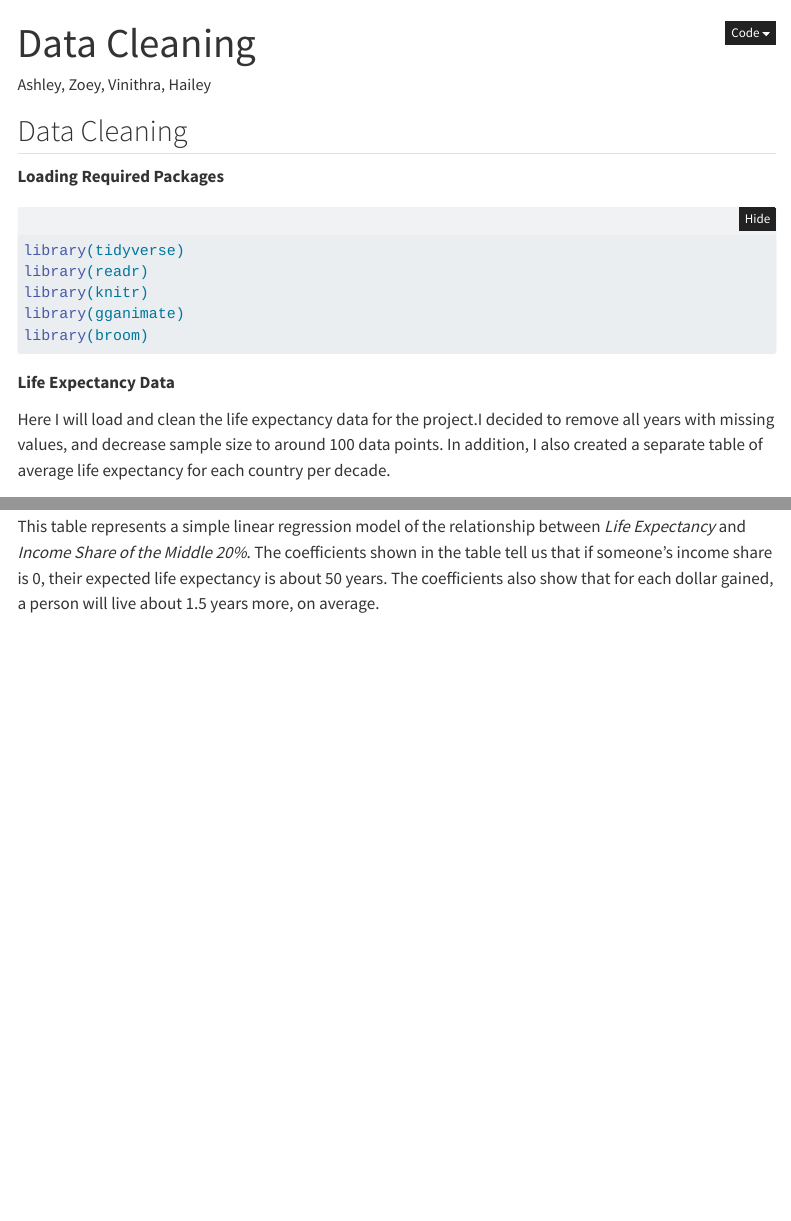
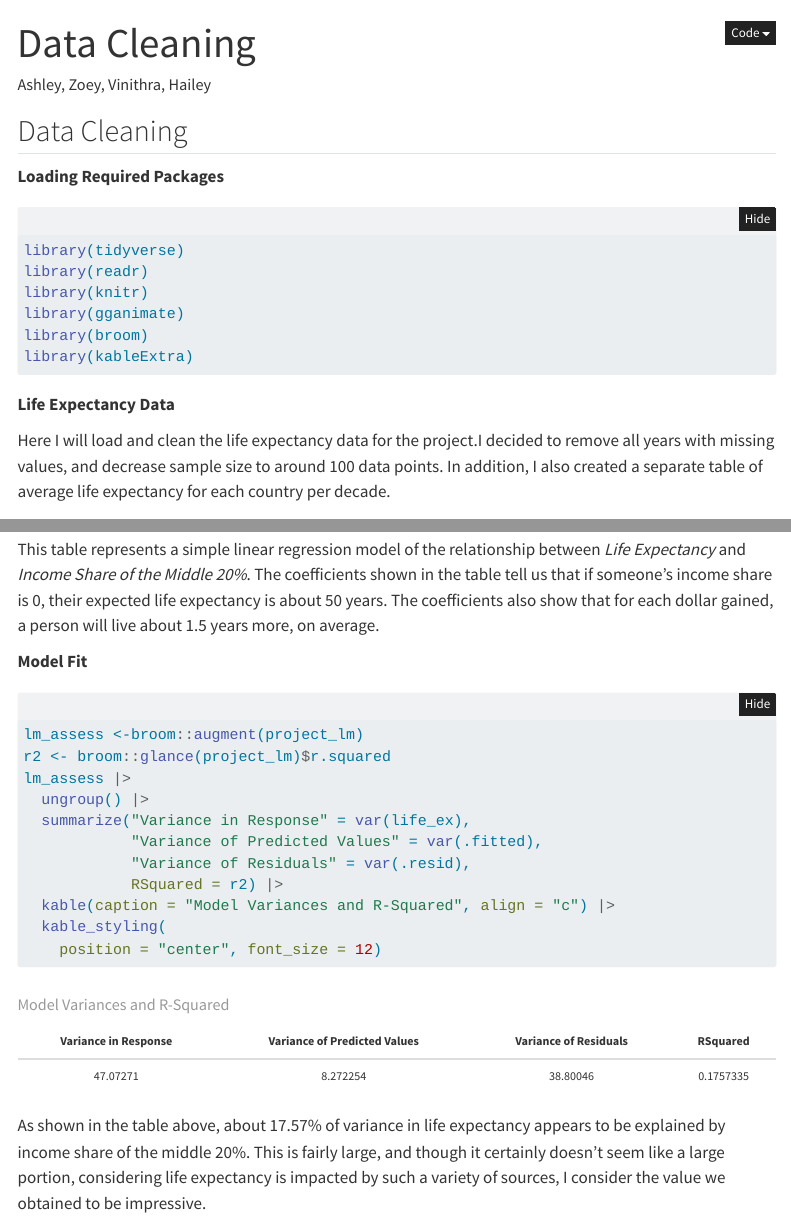
Before and after one commit to manavos/stat331-final-project, a Quarto document (DataCleaning.qmd): the page in a window 1100 px wide, from its top, and a second part further down, joined at a grey line. Rendered offline with R 4.5, knitr and Pandoc in place of Quarto, with nearby package versions; folded parts are opened; some code elsewhere in the file could not run offline; menus at the side of the page are left out.

Commit message:
Added Table of variances, also installed KableExtra

````diff
--- a/DataCleaning.qmd
+++ b/DataCleaning.qmd
@@ -25,6 +25,7 @@ library(readr)
 library(knitr)
 library(gganimate)
 library(broom)
+library(kableExtra)
 ```
 
 **Life Expectancy Data**
@@ -167,3 +168,22 @@ kable(broom::tidy(project_lm))
 ```
 
 This table represents a simple linear regression model of the relationship between *Life Expectancy* and *Income Share of the Middle 20%*. The coefficients shown in the table tell us that if someone's income share is 0, their expected life expectancy is about 50 years. The coefficients also show that for each dollar gained, a person will live about 1.5 years more, on average.
+
+**Model Fit **
+
+```{r}
+lm_assess <-broom::augment(project_lm)
+r2 <- broom::glance(project_lm)$r.squared
+lm_assess |>
+  ungroup() |>
+  summarize("Variance in Response" = var(life_ex),
+            "Variance of Predicted Values" = var(.fitted),
+            "Variance of Residuals" = var(.resid),
+            RSquared = r2) |>
+  kable(caption = "Model Variances and R-Squared", align = "c") |>
+  kable_styling(
+    position = "center", font_size = 12)
+```
+
+
+As shown in the table above, about 17.57% of variance in life expectancy appears to be explained by income share of the middle 20%. This is fairly large, and though it certainly doesn't seem like a large portion, considering life expectancy is impacted by such a variety of sources, I consider the value we obtained to be impressive.
````
